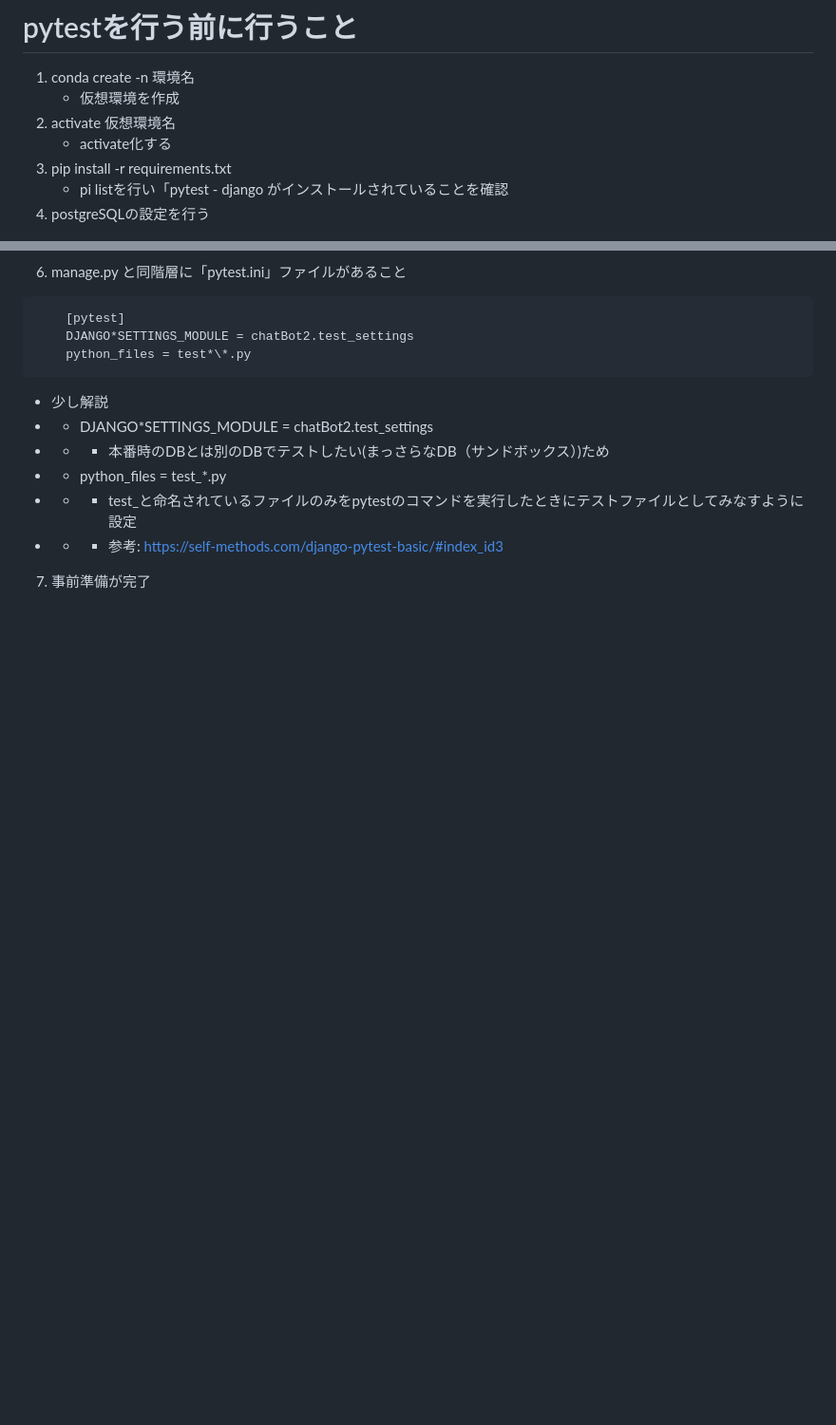
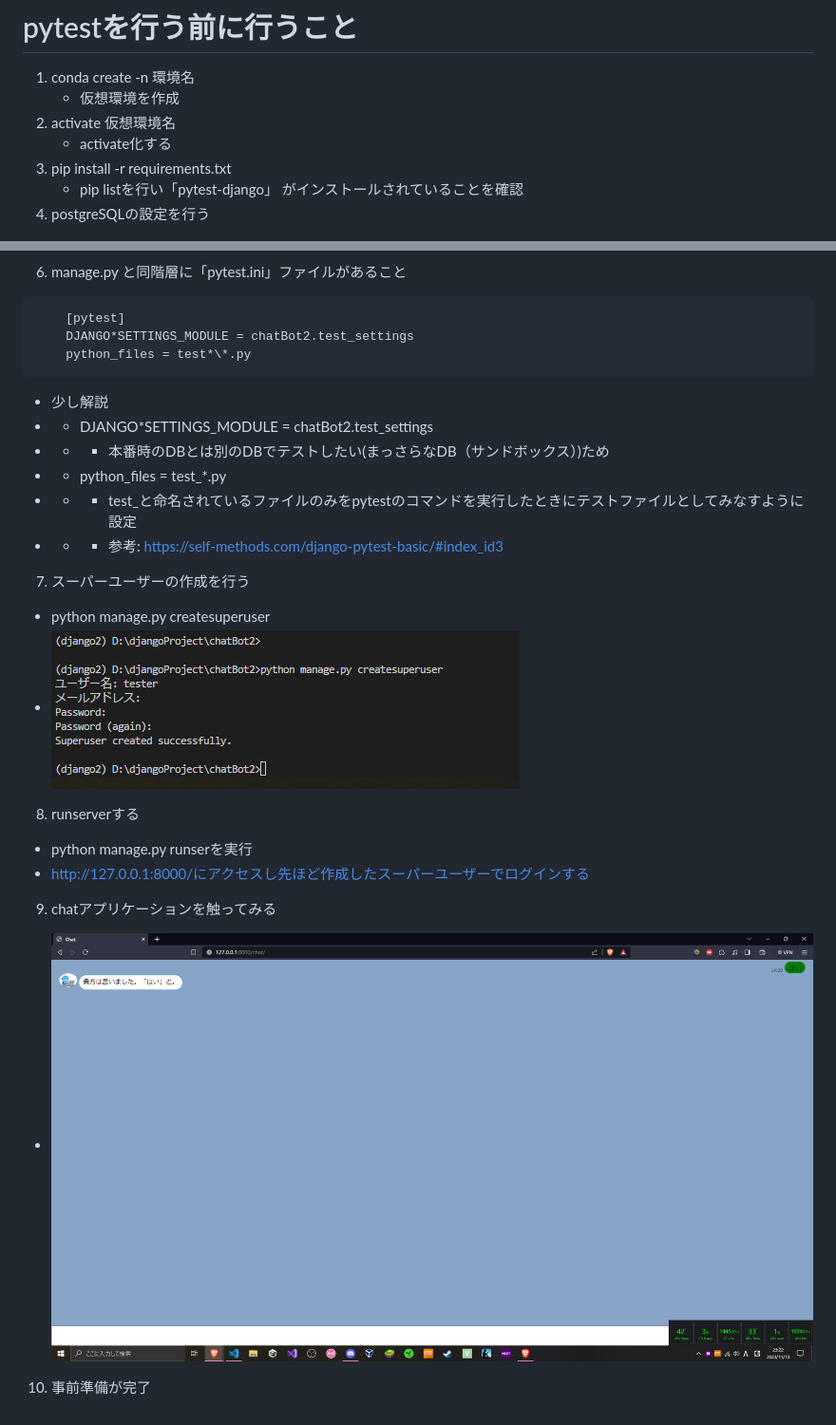
Before and after one commit to kake01/chat, a Markdown page: README.md, 2 parts joined by grey strips. Shown: that part at 95% size. Rendered like a GitHub page; pictures changed too: README_img/chatアプリケーション.PNG (added), README_img/スーパーユーザー作成.PNG (added); blank space fills up the shorter version.

Commit message:
READMEの誤字修正

```diff
--- a/README.md
+++ b/README.md
@@ -11,7 +11,7 @@
 2. activate 仮想環境名
     * activate化する
 3. pip install -r requirements.txt
-    * pi listを行い「pytest - django がインストールされていることを確認
+    * pip listを行い「pytest-django」 がインストールされていることを確認
 4. postgreSQLの設定を行う
 * ![postgreSQLの設定](README_img/postgresql.PNG)
 * * データベース名: chatapp
@@ -33,4 +33,12 @@
 * * python_files = test_*.py
 * * * test_と命名されているファイルのみをpytestのコマンドを実行したときにテストファイルとしてみなすように設定
 * * * 参考: https://self-methods.com/django-pytest-basic/#index_id3
-7. 事前準備が完了
+7. スーパーユーザーの作成を行う
+* python manage.py createsuperuser
+* ![スーパーユーザーの作成](README_img/スーパーユーザー作成.PNG)
+8. runserverする
+* python manage.py runserを実行
+* http://127.0.0.1:8000/にアクセスし先ほど作成したスーパーユーザーでログインする
+9. chatアプリケーションを触ってみる
+* ![チャットアプリケーション](README_img/chatアプリケーション.PNG)
+10. 事前準備が完了
```
Also changed, not shown: README_img/ログイン.PNG (added), 2 other files.
